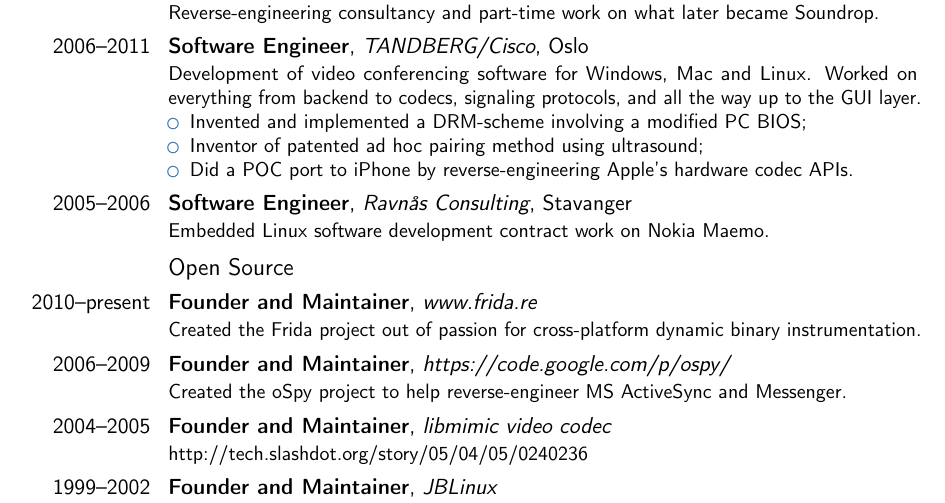
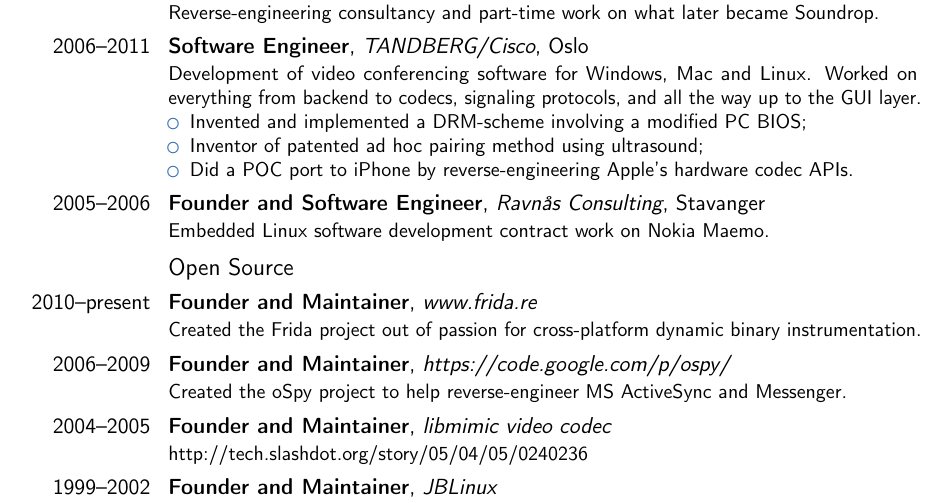
Before and after one commit to oleavr/cv, a LaTeX CV (oleavr.tex): part of the page, cut so that both start at the same text. Compiled offline with pdfLaTeX.

Commit message:
Fix minor inconsistency

```diff
--- a/oleavr.tex
+++ b/oleavr.tex
@@ -45,7 +45,7 @@
 \item Inventor of patented ad hoc pairing method using ultrasound;
 \item Did a POC port to iPhone by reverse-engineering Apple's hardware codec APIs.
 \end{itemize}}
-\cventry{2005--2006}{Software Engineer}{Ravnås Consulting}{Stavanger}{}
+\cventry{2005--2006}{Founder and Software Engineer}{Ravnås Consulting}{Stavanger}{}
 {Embedded Linux software development contract work on Nokia Maemo.}
 \subsection{Open Source}
 \cventry{2010--present}{Founder and Maintainer}{www.frida.re}{}{}{Created the
```
Also changed, not shown: oleavr.pdf.
